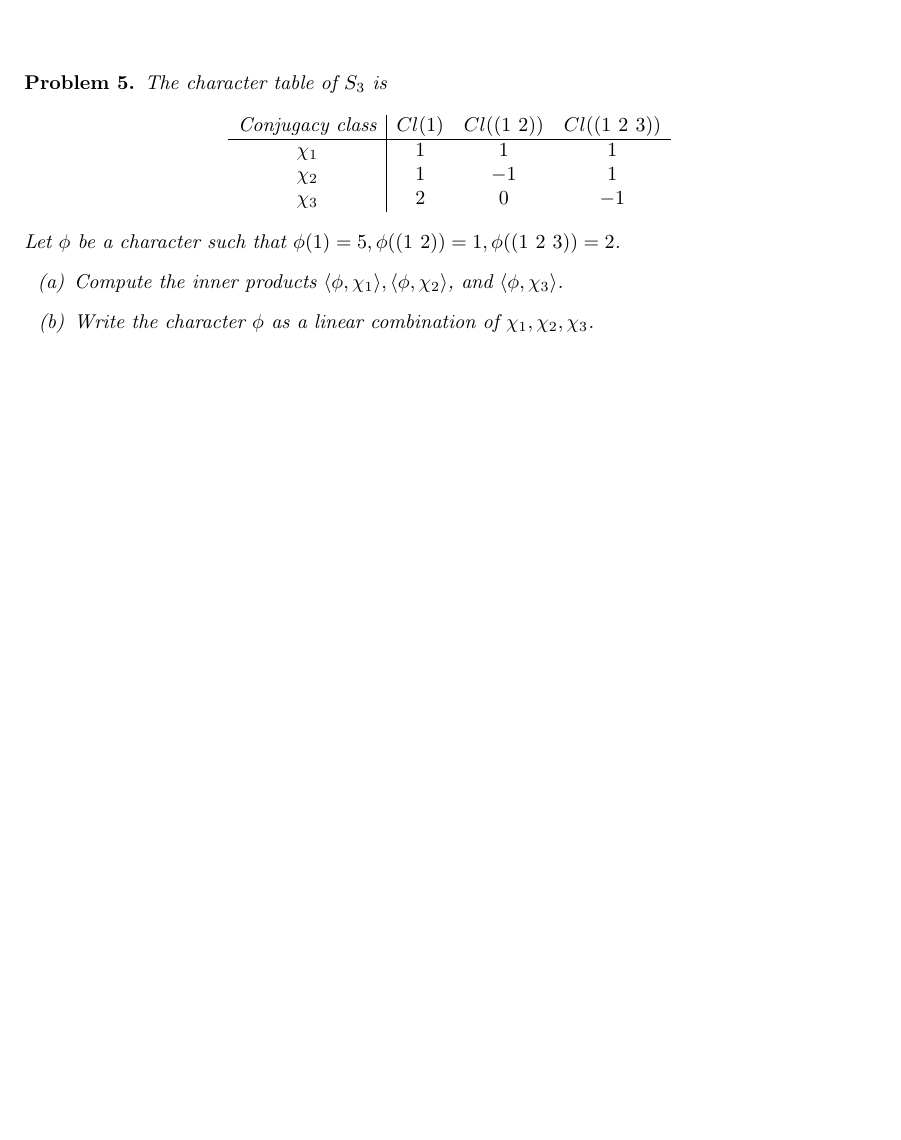
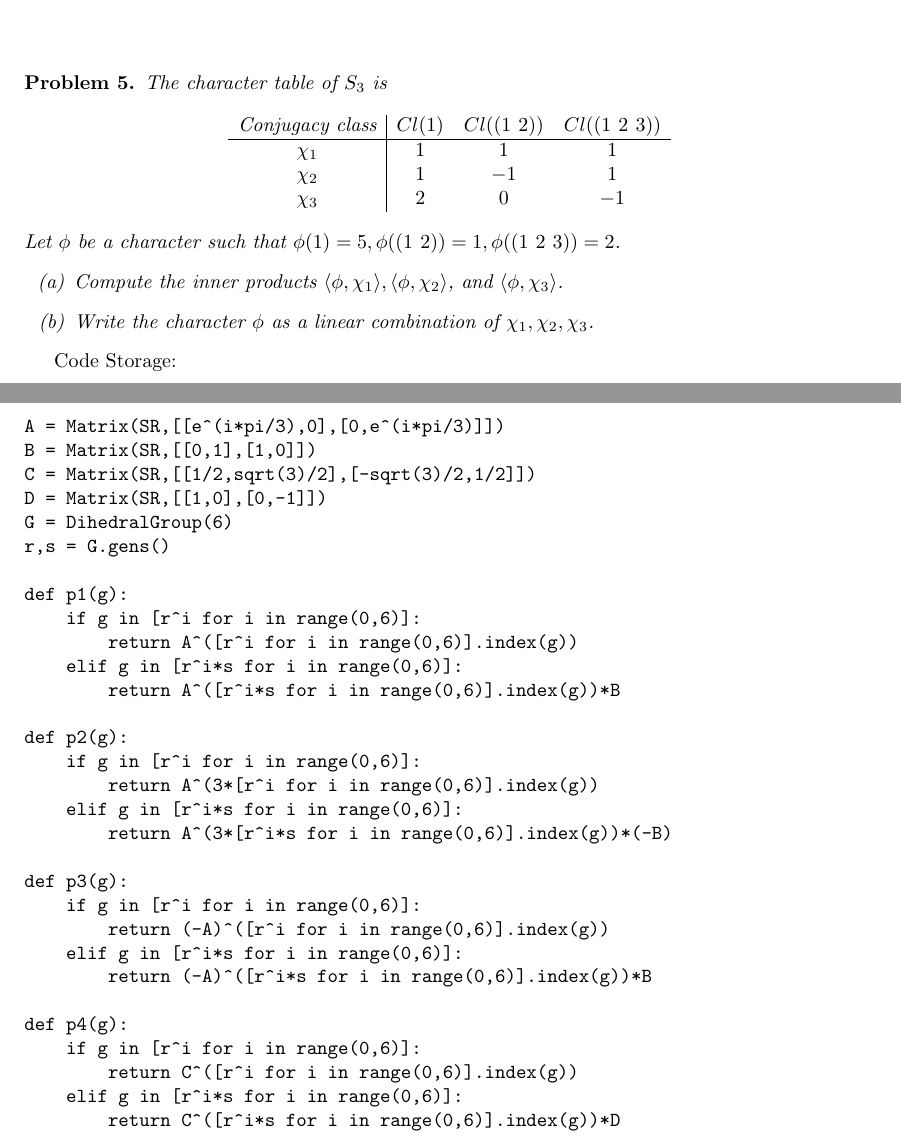
Before and after one commit to albenzo/MATH-7211, a LaTeX problem sheet (hw7/hw7.tex): part of the page before the commit and two parts of pages 1 and 2 of 2 after it, the two joined at a grey line, cut so that both start at the same text, the shorter picture padded with empty space. Compiled offline with pdfLaTeX.

Commit message:
Auxillary parts for hw7

```diff
--- a/hw7/hw7.tex
+++ b/hw7/hw7.tex
@@ -135,5 +137,39 @@
   \end{enumerate}
 \end{problem}
 
+
+Code Storage:
+\begin{verbatim}
+A = Matrix(SR,[[e^(i*pi/3),0],[0,e^(i*pi/3)]])
+B = Matrix(SR,[[0,1],[1,0]])
+C = Matrix(SR,[[1/2,sqrt(3)/2],[-sqrt(3)/2,1/2]])
+D = Matrix(SR,[[1,0],[0,-1]])
+G = DihedralGroup(6)
+r,s = G.gens()
+
+def p1(g):
+    if g in [r^i for i in range(0,6)]:
+        return A^([r^i for i in range(0,6)].index(g))
+    elif g in [r^i*s for i in range(0,6)]:
+        return A^([r^i*s for i in range(0,6)].index(g))*B
+
+def p2(g):
+    if g in [r^i for i in range(0,6)]:
+        return A^(3*[r^i for i in range(0,6)].index(g))
+    elif g in [r^i*s for i in range(0,6)]:
+        return A^(3*[r^i*s for i in range(0,6)].index(g))*(-B)
+
+def p3(g):
+    if g in [r^i for i in range(0,6)]:
+        return (-A)^([r^i for i in range(0,6)].index(g))
+    elif g in [r^i*s for i in range(0,6)]:
+        return (-A)^([r^i*s for i in range(0,6)].index(g))*B
+
+def p4(g):
+    if g in [r^i for i in range(0,6)]:
+        return C^([r^i for i in range(0,6)].index(g))
+    elif g in [r^i*s for i in range(0,6)]:
+        return C^([r^i*s for i in range(0,6)].index(g))*D
+\end{verbatim}
 %%%%%%%%%%%%%%%%%%%%%%%%%%%%%%%%%%%%%%%%%%%%%%%%%%%%%%%%%%%%%%%%%%%%%%%%%%%%%
 \end{document}
```
Also changed, not shown: hw7/hw7.pdf, hw7/hw7.tex (2 more changed lines).
